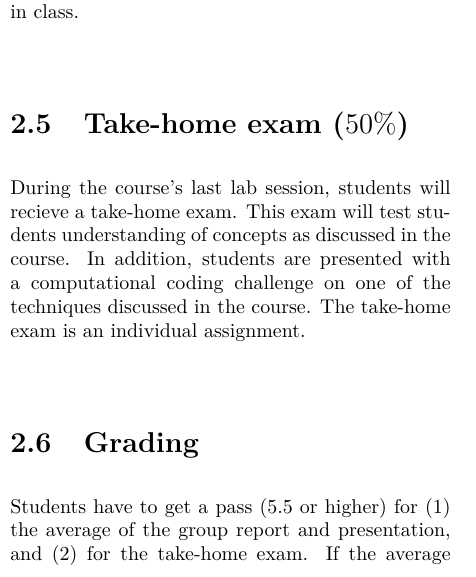
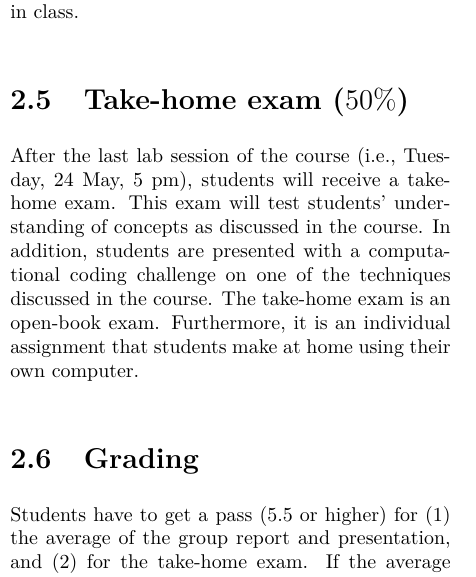
Before and after one commit to annekroon/CCS-2, a LaTeX thesis (coursemanual/CourseManual.tex): part of one column of page 5 of 14, cut so that both start at the same text. Compiled offline with pdfLaTeX.

Commit message:
updated take-home info

```diff
--- a/coursemanual/CourseManual.tex
+++ b/coursemanual/CourseManual.tex
@@ -96,7 +96,7 @@ In groups of 4 students, you will work on a group assignment. See the descriptio
 In week 7, you will present your group assignment in class.
 
 	\section{Take-home exam ($50\%$)}
-	During the course's last lab session, students will recieve a take-home exam. This exam will test students understanding of concepts as discussed in the course. In addition, students are presented with a computational coding challenge on one of the techniques discussed in the course. The take-home exam is an individual assignment.
+	After the last lab session of the course (i.e., Tuesday, 24 May, 5 pm), students will receive a take-home exam. This exam will test students' understanding of concepts as discussed in the course. In addition, students are presented with a computational coding challenge on one of the techniques discussed in the course. The take-home exam is an open-book exam. Furthermore, it is an individual assignment that students make at home using their own computer.
 
 	\section{Grading}
 	Students have to get a pass (5.5 or higher) for (1) the average of the group report and presentation, and (2) for the take-home exam. If the average grade of the group assignments or of the take-home exam is lower than 5.5, an improved version of the written work can be handed in within one week after the grade is communicated to the student(s). If the improved version still is graded lower than 5.5, the course cannot be completed. Improved versions of the group assignment and the take-home exam cannot be graded higher than 6.0.
```
Also changed, not shown: coursemanual/CourseManual.pdf.
